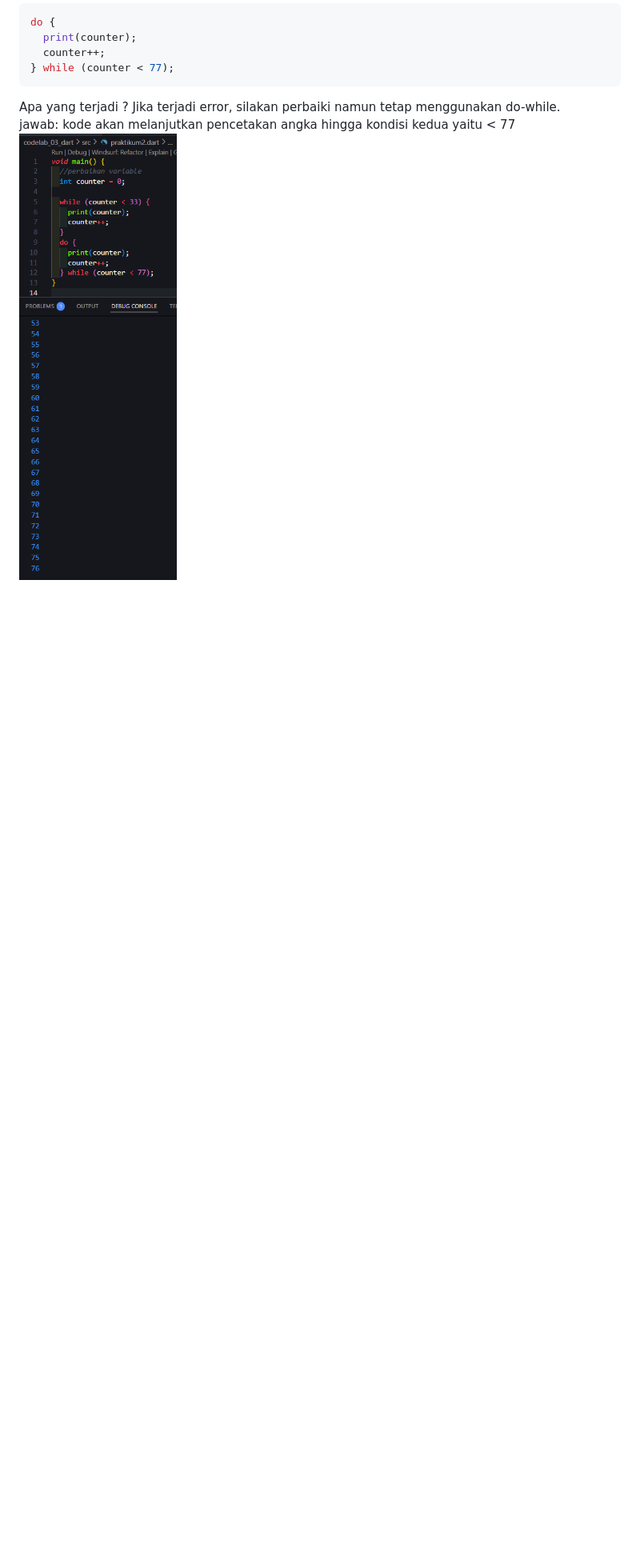
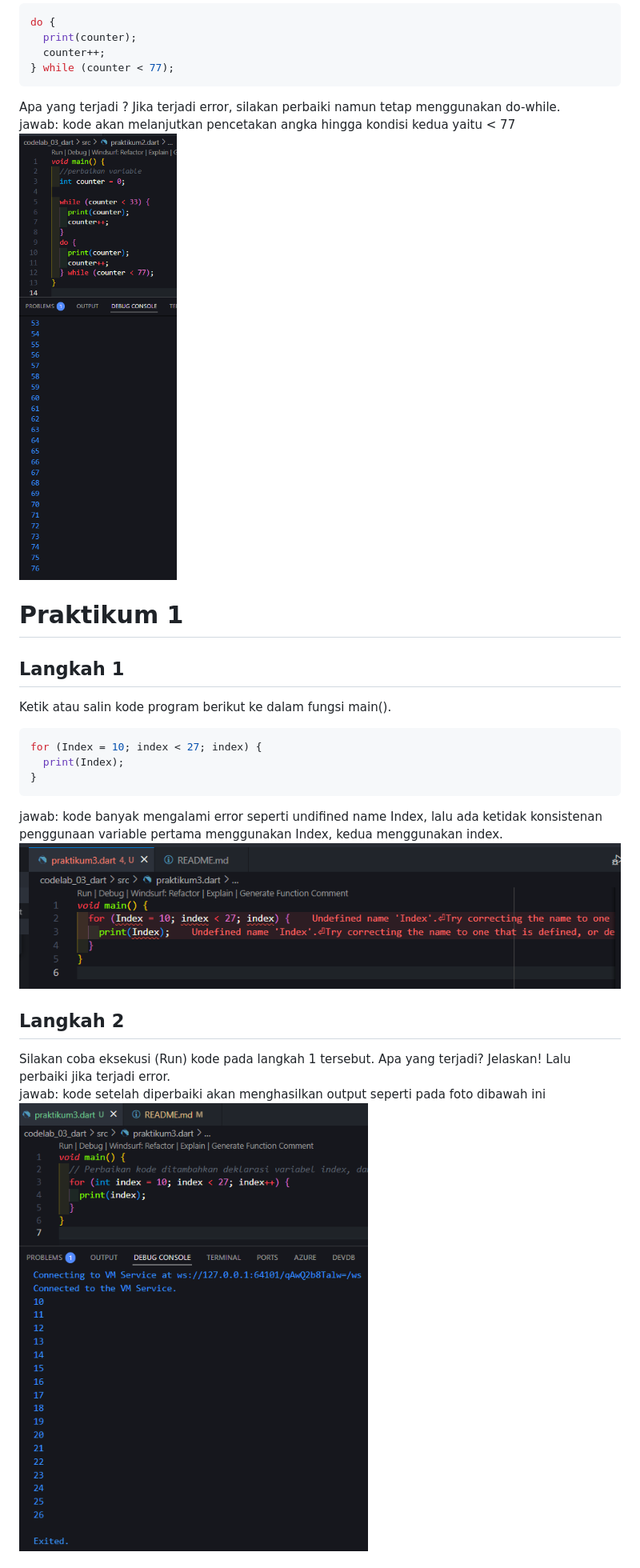
Before and after one commit to Dimas0824/Mobile_2025, a Markdown page: codelab_03_dart/README.md, the part around the change printed below. Shown: that part at 80% size. Rendered like a GitHub page; pictures changed too: codelab_03_dart/img/P3L1.png (added), codelab_03_dart/img/P3L2.png (added); blank space fills up the shorter version.

Commit message:
Add main function with a for loop to print numbers from 10 to 26
- Introduced a for loop that iterates from 10 to 26.
- Added a variable 'index' for loop control with consistent naming.

````diff
--- a/codelab_03_dart/README.md
+++ b/codelab_03_dart/README.md
@@ -92,3 +92,21 @@ do {
 Apa yang terjadi ? Jika terjadi error, silakan perbaiki namun tetap menggunakan do-while.<br>
 jawab: kode akan melanjutkan pencetakan angka hingga kondisi kedua yaitu < 77 <br>
 ![alt text](img/P2L3.png)
+
+
+# Praktikum 1
+## Langkah 1
+Ketik atau salin kode program berikut ke dalam fungsi main().
+```dart
+for (Index = 10; index < 27; index) {
+  print(Index);
+}
+```
+jawab: kode banyak mengalami error seperti undifined name Index, lalu ada ketidak konsistenan penggunaan variable pertama menggunakan Index, kedua menggunakan index. <br>
+![alt text](img/P3L1.png)
+
+## Langkah 2
+Silakan coba eksekusi (Run) kode pada langkah 1 tersebut. Apa yang terjadi? Jelaskan! Lalu perbaiki jika terjadi error.<br>
+jawab: kode setelah diperbaiki akan menghasilkan output seperti pada foto dibawah ini
+![alt text](img/P3L2.png)
+
````
Also changed, not shown: other parts of codelab_03_dart/README.md (+9 -0 lines), 1 other file.
